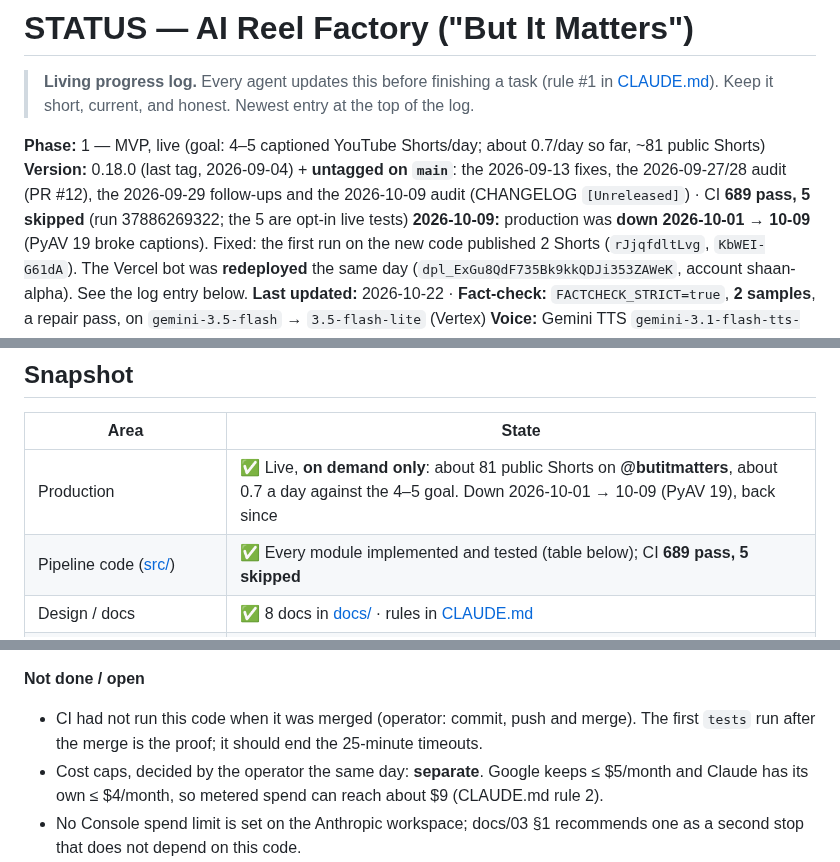
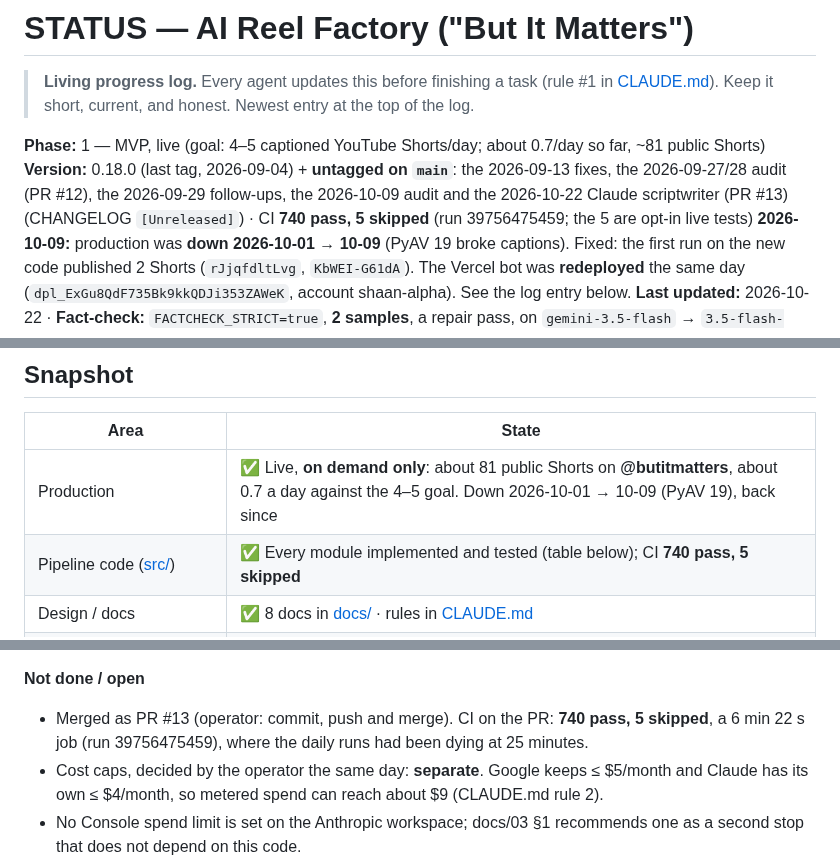
Before and after one commit to Shaan-alpha/AI-Reel-Factory, a Markdown page: STATUS.md, 3 parts joined by grey strips. Rendered like a GitHub page.

Commit message:
docs(status): record PR #13's CI result (740 pass, 5 skipped)

```diff
--- a/STATUS.md
+++ b/STATUS.md
@@ -5,7 +5,7 @@
 > Newest entry at the top of the log.
 
 **Phase:** 1 — MVP, live (goal: 4–5 captioned YouTube Shorts/day; about 0.7/day so far, ~81 public Shorts)
-**Version:** 0.18.0 (last tag, 2026-09-04) + **untagged on `main`**: the 2026-09-13 fixes, the 2026-09-27/28 audit (PR #12), the 2026-09-29 follow-ups and the 2026-10-09 audit (CHANGELOG `[Unreleased]`) · CI **689 pass, 5 skipped** (run 37886269322; the 5 are opt-in live tests)
+**Version:** 0.18.0 (last tag, 2026-09-04) + **untagged on `main`**: the 2026-09-13 fixes, the 2026-09-27/28 audit (PR #12), the 2026-09-29 follow-ups, the 2026-10-09 audit and the 2026-10-22 Claude scriptwriter (PR #13) (CHANGELOG `[Unreleased]`) · CI **740 pass, 5 skipped** (run 39756475459; the 5 are opt-in live tests)
 **2026-10-09:** production was **down 2026-10-01 → 10-09** (PyAV 19 broke captions). Fixed: the first run on the new code published 2 Shorts (`rJjqfdltLvg`, `KbWEI-G61dA`). The Vercel bot was **redeployed** the same day (`dpl_ExGu8QdF735Bk9kkQDJi353ZAWeK`, account shaan-alpha). See the log entry below.
 **Last updated:** 2026-10-22 · **Fact-check:** `FACTCHECK_STRICT=true`, **2 samples**, a repair pass, on `gemini-3.5-flash` → `3.5-flash-lite` (Vertex)
 **Voice:** Gemini TTS `gemini-3.1-flash-tts-preview` · **Zubenelgenubi** ("Casual") · style prompt ON (operator, 2026-09-27) in labelled sections
@@ -23,7 +23,7 @@
 | Area | State |
 |------|-------|
 | Production | ✅ Live, **on demand only**: about 81 public Shorts on **@butitmatters**, about 0.7 a day against the 4–5 goal. Down 2026-10-01 → 10-09 (PyAV 19), back since |
-| Pipeline code ([src/](src/)) | ✅ Every module implemented and tested (table below); CI **689 pass, 5 skipped** |
+| Pipeline code ([src/](src/)) | ✅ Every module implemented and tested (table below); CI **740 pass, 5 skipped** |
 | Design / docs | ✅ 8 docs in [docs/](docs/) · rules in [CLAUDE.md](CLAUDE.md) |
 | GitHub Actions | `make-short` (the pipeline), `production` (manual-only), `tests` (push, PR, daily), `analytics` (daily), `verify-tts` / `verify-vertex` (manual); all on `ubuntu-24.04`, Python 3.12. 15 secrets, Pixabay and `ANTHROPIC_API_KEY` (2026-10-22) included (`CLAUDE_CODE_OAUTH_TOKEN` deliberately absent, rule 4). Repo variables: `FACTCHECK_STRICT=true`, `VISUAL_SOURCE=ai`, `YOUTUBE_PRIVACY=public`, `GOOGLE_TTS_VOICE` |
 | Telegram bot ([telegram-bot/](telegram-bot/)) | ✅ Vercel project `telegram-bot`, team `shaan-alphas-projects`, account **shaan-alpha** (the operator has two Vercel accounts; deploy from this one). CLI-deployed, not git-connected: every bot change needs `vercel deploy --prod` from `telegram-bot/`. Last deploy 2026-10-09 |
@@ -182,8 +182,8 @@ reel with at most $4 a month of Anthropic spend.
 - Docs: CLAUDE.md rules 2, 4, 11, 13; docs/03 §1 and §4; docs/04; `.env.example`.
 
 **Not done / open**
-- CI had not run this code when it was merged (operator: commit, push and merge). The first
-  `tests` run after the merge is the proof; it should end the 25-minute timeouts.
+- Merged as PR #13 (operator: commit, push and merge). CI on the PR: **740 pass, 5 skipped**,
+  a 6 min 22 s job (run 39756475459), where the daily runs had been dying at 25 minutes.
 - Cost caps, decided by the operator the same day: **separate**. Google keeps ≤ $5/month and
   Claude has its own ≤ $4/month, so metered spend can reach about $9 (CLAUDE.md rule 2).
 - No Console spend limit is set on the Anthropic workspace; docs/03 §1 recommends one as a
```
Also changed, not shown: other parts of STATUS.md (+1 -1 lines), CLAUDE.md (+2 -1 lines), README.md (+1 -1 lines).
